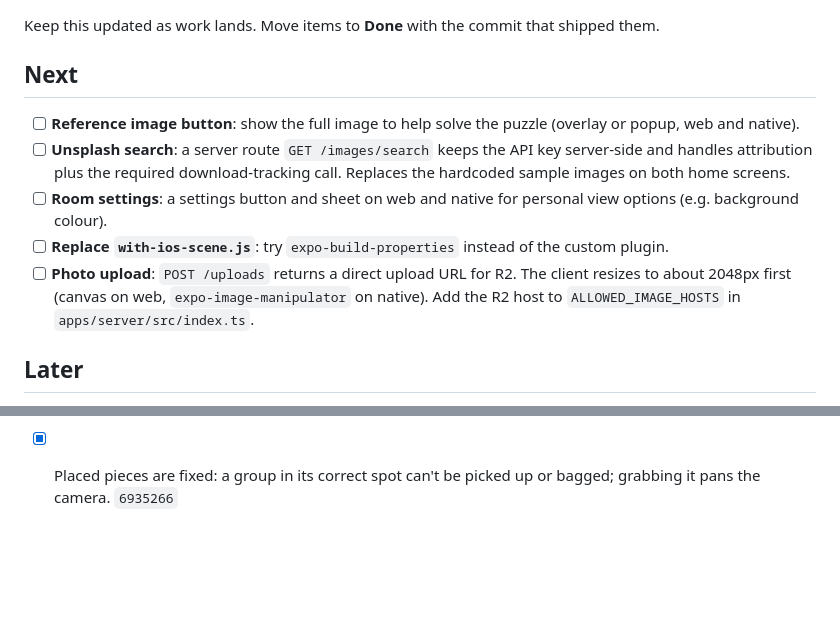
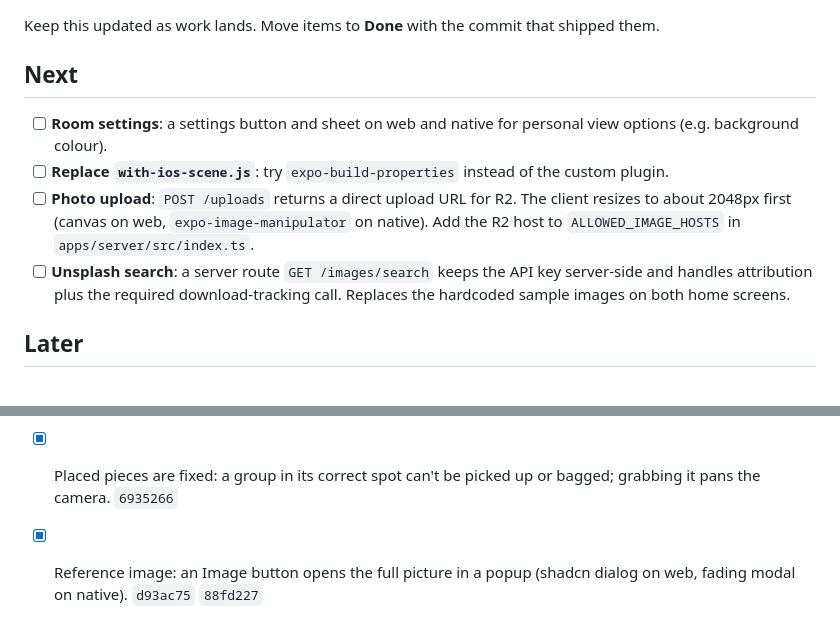
Before and after one commit to fatihkayan20/piecemates, a Markdown page: ROADMAP.md, 2 parts joined by grey strips. Drawn GitHub-style; blank space fills up the shorter version.

Commit message:
docs(roadmap): reference image done

```diff
--- a/ROADMAP.md
+++ b/ROADMAP.md
@@ -4,11 +4,10 @@ Keep this updated as work lands. Move items to **Done** with the commit that shi
 
 ## Next
 
-- [ ] **Reference image button**: show the full image to help solve the puzzle (overlay or popup, web and native).
-- [ ] **Unsplash search**: a server route `GET /images/search` keeps the API key server-side and handles attribution plus the required download-tracking call. Replaces the hardcoded sample images on both home screens.
 - [ ] **Room settings**: a settings button and sheet on web and native for personal view options (e.g. background colour).
 - [ ] **Replace `with-ios-scene.js`**: try `expo-build-properties` instead of the custom plugin.
 - [ ] **Photo upload**: `POST /uploads` returns a direct upload URL for R2. The client resizes to about 2048px first (canvas on web, `expo-image-manipulator` on native). Add the R2 host to `ALLOWED_IMAGE_HOSTS` in `apps/server/src/index.ts`.
+- [ ] **Unsplash search**: a server route `GET /images/search` keeps the API key server-side and handles attribution plus the required download-tracking call. Replaces the hardcoded sample images on both home screens.
 
 ## Later
 
@@ -44,3 +43,4 @@ Keep this updated as work lands. Move items to **Done** with the commit that shi
 - [x] Bags: a shared bag bar on web and iOS, drop a piece or group on a bag, a per-device bag view (the bag plus the puzzle so far), groups kept inside bags, take-out zone, create/edit sheet (shadcn on web, Expo UI on iOS). `00f3463`…`5d391c1`
 - [x] Sticky edges: a frame piece dropped near its spot on the board sticks there with its group; a bag piece that sticks leaves its bag. `d575c83`
 - [x] Placed pieces are fixed: a group in its correct spot can't be picked up or bagged; grabbing it pans the camera. `6935266`
+- [x] Reference image: an Image button opens the full picture in a popup (shadcn dialog on web, fading modal on native). `d93ac75` `88fd227`
```
